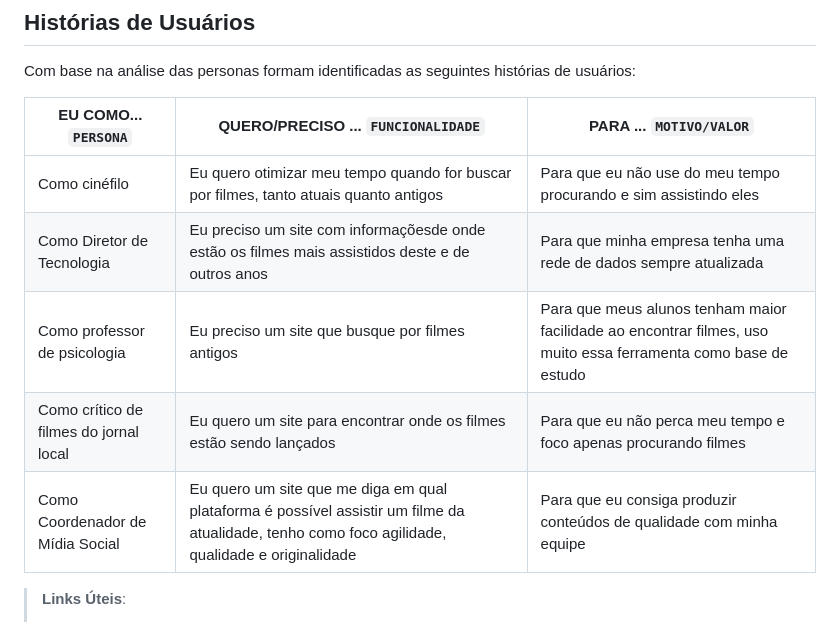
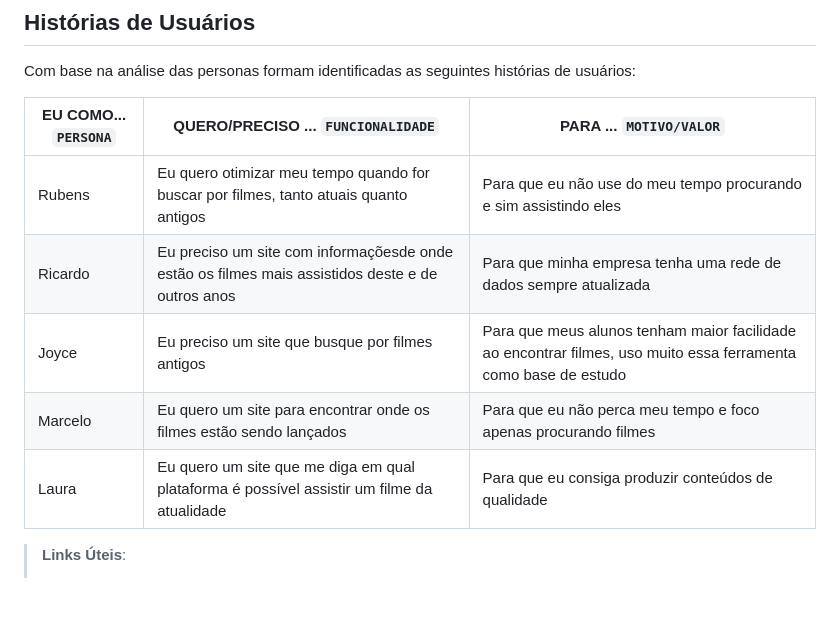
Before and after one commit to ICEI-PUC-Minas-PMV-ADS/PMV-ADS-2023-1-E1-PROJ-WEB-T15-Time3-CineGuide, a Markdown page: docs/02-Especificação do Projeto.md, the part around the change. Rendered like a GitHub page; blank space fills up the shorter version.

```diff
--- a/docs/02-Especificação do Projeto.md
+++ b/docs/02-Especificação do Projeto.md
@@ -97,11 +97,11 @@ Com base na análise das personas formam identificadas as seguintes histórias d
 
 |EU COMO... `PERSONA`| QUERO/PRECISO ... `FUNCIONALIDADE` |PARA ... `MOTIVO/VALOR`                 |
 |--------------------|------------------------------------|----------------------------------------|
-|Como cinéfilo| Eu quero otimizar meu tempo quando for buscar por filmes, tanto atuais quanto antigos      | Para que eu não use do meu tempo procurando e sim assistindo eles|
-|Como Diretor de Tecnologia    | Eu preciso um site com informaçõesde onde estão os filmes mais assistidos deste e de outros anos           | Para que minha empresa tenha uma rede de dados sempre atualizada             |
-|Como professor de psicologia  | Eu preciso um site que busque por filmes antigos | Para que meus alunos tenham maior facilidade ao encontrar filmes, uso muito essa ferramenta como base de estudo         |
-|Como crítico de filmes do jornal local   |Eu quero um site para encontrar onde os filmes estão sendo lançados    | Para que eu não perca meu tempo e foco apenas procurando filmes       |
-|Como Coordenador de Mídia Social | Eu quero um site que me diga em qual plataforma é possível assistir um filme da atualidade, tenho como foco agilidade, qualidade e originalidade  | Para que eu consiga produzir conteúdos de qualidade com minha equipe|
+|Rubens| Eu quero otimizar meu tempo quando for buscar por filmes, tanto atuais quanto antigos      | Para que eu não use do meu tempo procurando e sim assistindo eles|
+|Ricardo    | Eu preciso um site com informaçõesde onde estão os filmes mais assistidos deste e de outros anos           | Para que minha empresa tenha uma rede de dados sempre atualizada             |
+|Joyce  | Eu preciso um site que busque por filmes antigos | Para que meus alunos tenham maior facilidade ao encontrar filmes, uso muito essa ferramenta como base de estudo         |
+|Marcelo   |Eu quero um site para encontrar onde os filmes estão sendo lançados    | Para que eu não perca meu tempo e foco apenas procurando filmes       |
+|Laura | Eu quero um site que me diga em qual plataforma é possível assistir um filme da atualidade  | Para que eu consiga produzir conteúdos de qualidade |
 
 > **Links Úteis**:
 > - [Histórias de usuários com exemplos e template](https://www.atlassian.com/br/agile/project-management/user-stories)
```
